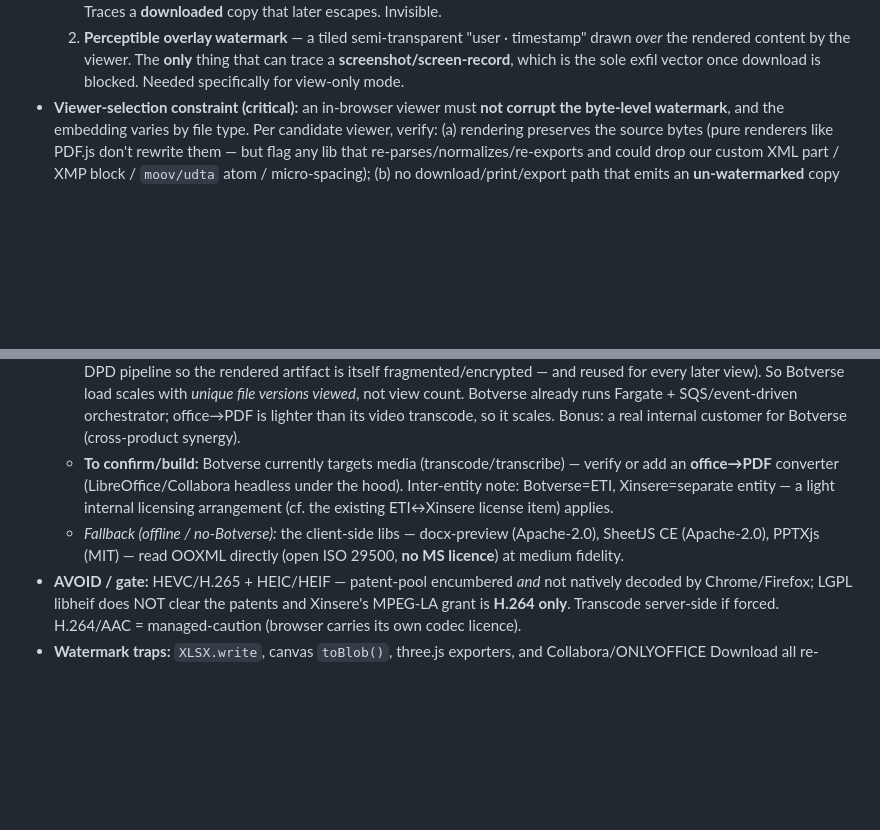
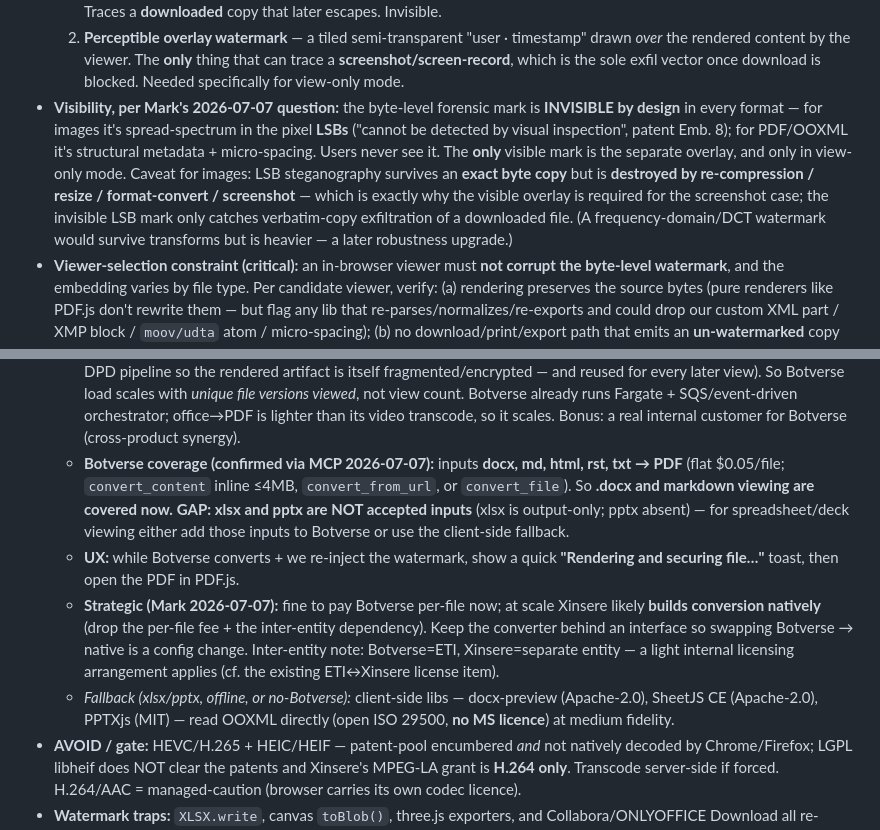
Before and after one commit to MkTurner74/xinsere-v2, a Markdown page: docs/PRD.md, 2 parts joined by grey strips. Rendered like a GitHub page; blank space fills up the shorter version.

Commit message:
docs(xinsere): confirm Botverse convert coverage + gaps, native-build path, watermark visibility
- Botverse (confirmed via MCP): docx/md/html/rst/txt -> PDF (/usr/bin/bash.05/file). docx +
  markdown viewing covered NOW; GAP = xlsx/pptx not accepted inputs.
- 'Rendering and securing file…' toast during convert+re-watermark.
- Strategic (Mark): pay Botverse now, build conversion natively at scale; keep it
  behind an interface so the swap is config.
- Watermark visibility (Mark's Q): byte-level forensic mark is INVISIBLE in all
  formats (image = LSB spread-spectrum); only the view-only overlay is visible.
  Noted LSB fragility (survives exact copy, dies on recompress/resize/screenshot)
  — why the visible overlay is needed for screenshots.

Co-Authored-By: Claude Opus 4.8 (1M context) <noreply@anthropic.com>

```diff
--- a/docs/PRD.md
+++ b/docs/PRD.md
@@ -150,6 +150,17 @@ tier is **meaningless without in-browser viewing**. Therefore:
      drawn *over* the rendered content by the viewer. The **only** thing that can
      trace a **screenshot/screen-record**, which is the sole exfil vector once
      download is blocked. Needed specifically for view-only mode.
+- **Visibility, per Mark's 2026-07-07 question:** the byte-level forensic mark is
+  **INVISIBLE by design** in every format — for images it's spread-spectrum in the
+  pixel **LSBs** ("cannot be detected by visual inspection", patent Emb. 8); for
+  PDF/OOXML it's structural metadata + micro-spacing. Users never see it. The
+  **only** visible mark is the separate overlay, and only in view-only mode.
+  Caveat for images: LSB steganography survives an **exact byte copy** but is
+  **destroyed by re-compression / resize / format-convert / screenshot** — which
+  is exactly why the visible overlay is required for the screenshot case; the
+  invisible LSB mark only catches verbatim-copy exfiltration of a downloaded file.
+  (A frequency-domain/DCT watermark would survive transforms but is heavier — a
+  later robustness upgrade.)
 - **Viewer-selection constraint (critical):** an in-browser viewer must **not
   corrupt the byte-level watermark**, and the embedding varies by file type. Per
   candidate viewer, verify: (a) rendering preserves the source bytes (pure
@@ -194,14 +205,23 @@ watermark by construction (they never rewrite the source).
     Botverse already runs Fargate + SQS/event-driven orchestrator; office→PDF is
     lighter than its video transcode, so it scales. Bonus: a real internal
     customer for Botverse (cross-product synergy).
-  - **To confirm/build:** Botverse currently targets media (transcode/transcribe)
-    — verify or add an **office→PDF** converter (LibreOffice/Collabora headless
-    under the hood). Inter-entity note: Botverse=ETI, Xinsere=separate entity — a
-    light internal licensing arrangement (cf. the existing ETI↔Xinsere license
-    item) applies.
-  - *Fallback (offline / no-Botverse):* the client-side libs — docx-preview
-    (Apache-2.0), SheetJS CE (Apache-2.0), PPTXjs (MIT) — read OOXML directly
-    (open ISO 29500, **no MS licence**) at medium fidelity.
+  - **Botverse coverage (confirmed via MCP 2026-07-07):** inputs
+    **docx, md, html, rst, txt → PDF** (flat $0.05/file; `convert_content` inline
+    ≤4MB, `convert_from_url`, or `convert_file`). So **.docx and markdown viewing
+    are covered now.** **GAP: xlsx and pptx are NOT accepted inputs** (xlsx is
+    output-only; pptx absent) — for spreadsheet/deck viewing either add those
+    inputs to Botverse or use the client-side fallback.
+  - **UX:** while Botverse converts + we re-inject the watermark, show a quick
+    **"Rendering and securing file…"** toast, then open the PDF in PDF.js.
+  - **Strategic (Mark 2026-07-07):** fine to pay Botverse per-file now; at scale
+    Xinsere likely **builds conversion natively** (drop the per-file fee + the
+    inter-entity dependency). Keep the converter behind an interface so swapping
+    Botverse → native is a config change. Inter-entity note: Botverse=ETI,
+    Xinsere=separate entity — a light internal licensing arrangement applies
+    (cf. the existing ETI↔Xinsere license item).
+  - *Fallback (xlsx/pptx, offline, or no-Botverse):* client-side libs —
+    docx-preview (Apache-2.0), SheetJS CE (Apache-2.0), PPTXjs (MIT) — read OOXML
+    directly (open ISO 29500, **no MS licence**) at medium fidelity.
 - **AVOID / gate:** HEVC/H.265 + HEIC/HEIF — patent-pool encumbered *and* not
   natively decoded by Chrome/Firefox; LGPL libheif does NOT clear the patents and
   Xinsere's MPEG-LA grant is **H.264 only**. Transcode server-side if forced.
```
